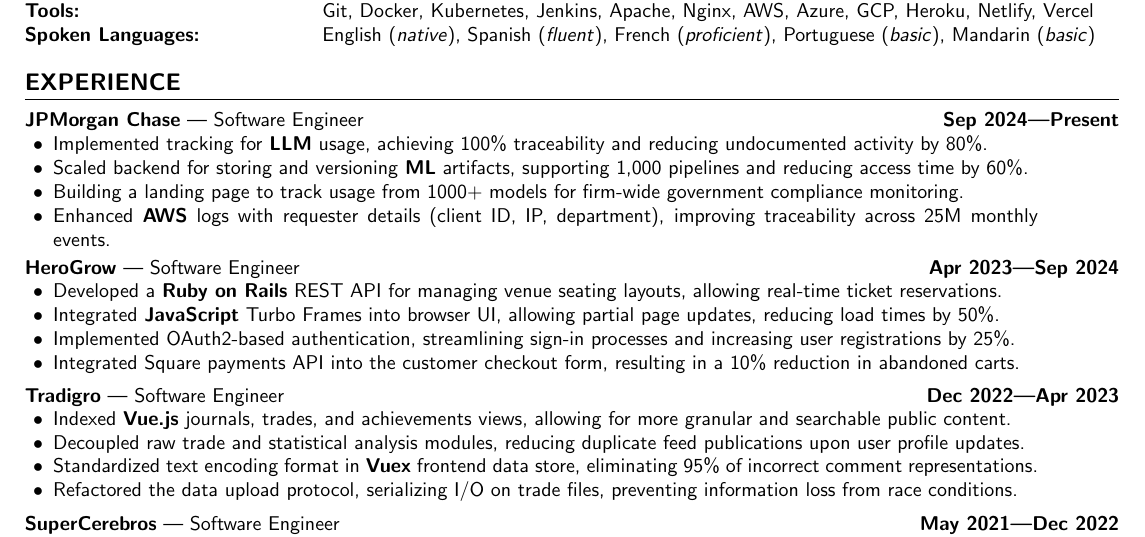
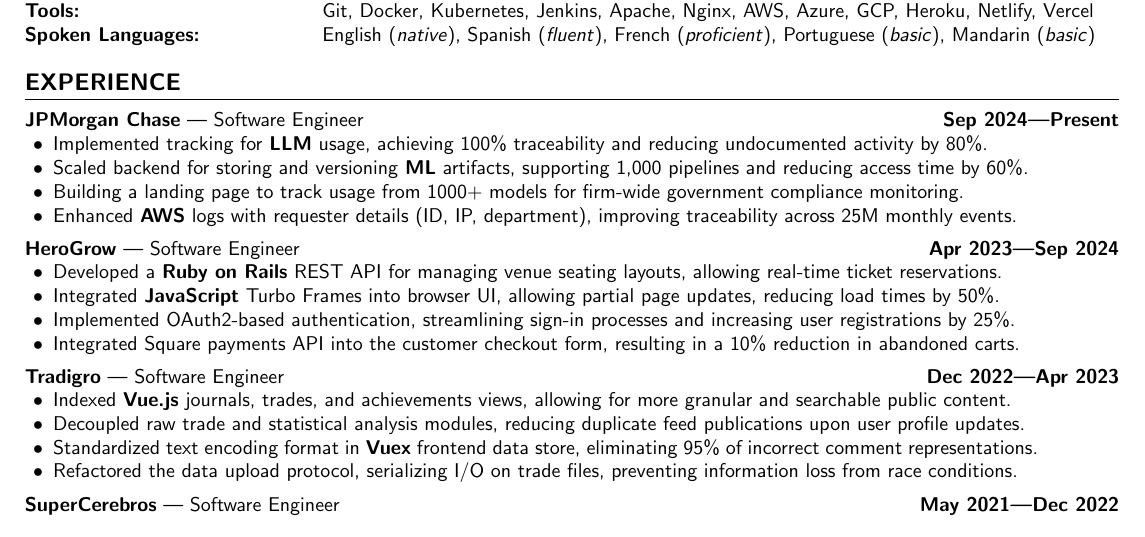
Before and after one commit to aidencullo/resume, a LaTeX CV (resume.tex): part of page 1 of 2 before the commit and part of the page after it, cut so that both start at the same text. Compiled offline with pdfLaTeX.

Commit message:
remove unnecessary 'client'

```diff
--- a/resume.tex
+++ b/resume.tex
@@ -208,7 +208,7 @@
       \item Implemented tracking for \textbf{LLM} usage, achieving 100\% traceability and reducing undocumented activity by 80\%.
       \item Scaled backend for storing and versioning \textbf{ML} artifacts, supporting 1,000 pipelines and reducing access time by 60\%.
       \item Building a landing page to track usage from 1000+ models for firm-wide government compliance monitoring.
-      \item Enhanced \textbf{AWS} logs with requester details (client ID, IP, department), improving traceability across 25M monthly events.
+      \item Enhanced \textbf{AWS} logs with requester details (ID, IP, department), improving traceability across 25M monthly events.
     \end{itemize}
 }
 
```
